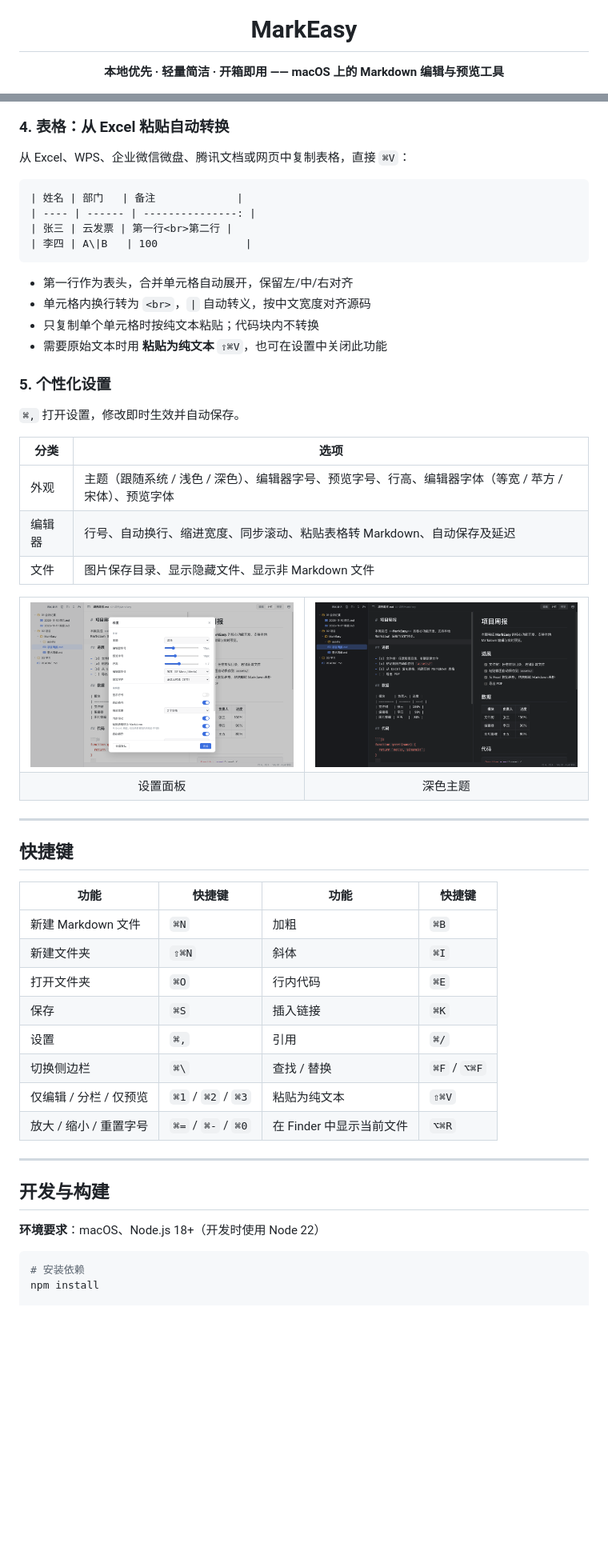
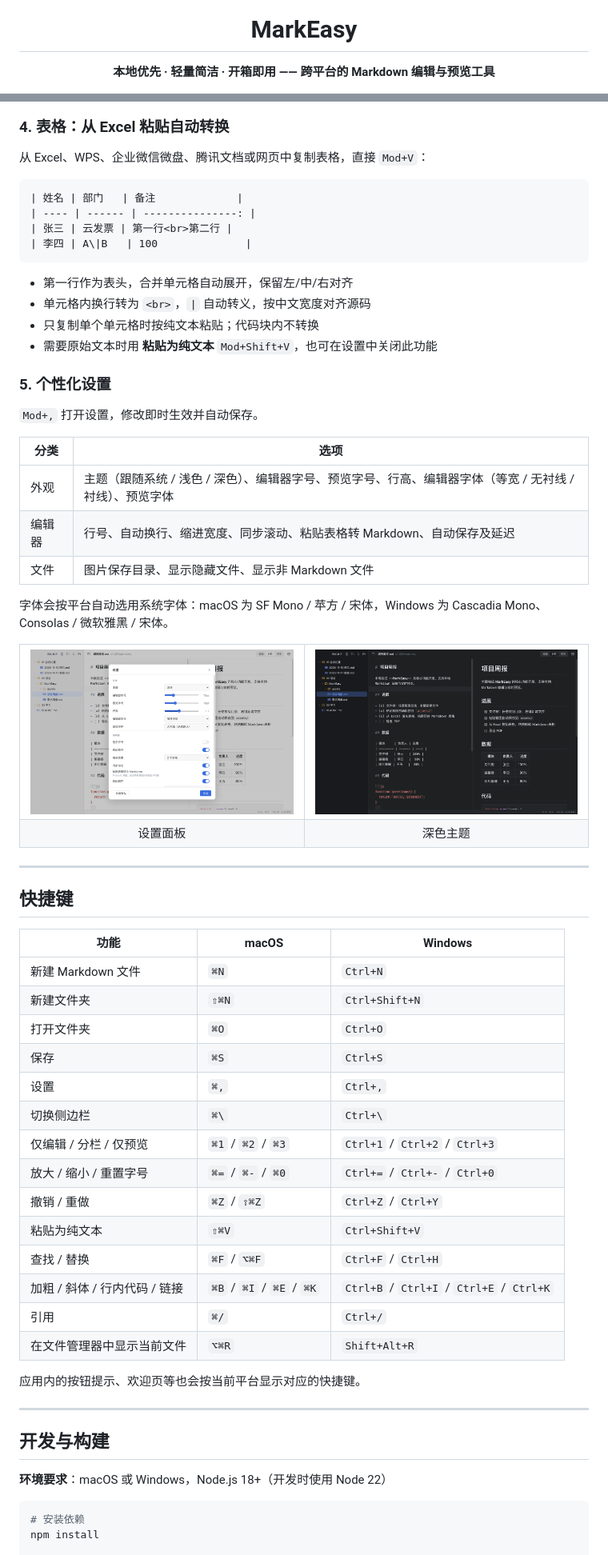
Before and after one commit to MarvenGong/markeasy, a Markdown page: README.md, 2 parts joined by grey strips. Shown at 80% size. Rendered like a GitHub page; pictures changed too: docs/screenshots/settings.png; blank space fills up the shorter version.

````diff
--- a/README.md
+++ b/README.md
@@ -4,6 +4,6 @@
 
 # MarkEasy
 
-**本地优先 · 轻量简洁 · 开箱即用 —— macOS 上的 Markdown 编辑与预览工具**
+**本地优先 · 轻量简洁 · 开箱即用 —— 跨平台的 Markdown 编辑与预览工具**
 
 ![Version](https://img.shields.io/badge/MarkEasy-v1.0.0-2563eb?style=for-the-badge)
@@ -79,7 +86,7 @@ MarkEasy 是一款基于 Electron 的 macOS 桌面 Markdown 编辑器。打开
 
 ### 4. 表格：从 Excel 粘贴自动转换
 
-从 Excel、WPS、企业微信微盘、腾讯文档或网页中复制表格，直接 `⌘V`：
+从 Excel、WPS、企业微信微盘、腾讯文档或网页中复制表格，直接 `Mod+V`：
 
 ```markdown
 | 姓名 | 部门   | 备注             |
@@ -91,17 +98,19 @@ MarkEasy 是一款基于 Electron 的 macOS 桌面 Markdown 编辑器。打开
 - 第一行作为表头，合并单元格自动展开，保留左/中/右对齐
 - 单元格内换行转为 `<br>`，`|` 自动转义，按中文宽度对齐源码
 - 只复制单个单元格时按纯文本粘贴；代码块内不转换
-- 需要原始文本时用 **粘贴为纯文本** `⇧⌘V`，也可在设置中关闭此功能
+- 需要原始文本时用 **粘贴为纯文本** `Mod+Shift+V`，也可在设置中关闭此功能
 
 ### 5. 个性化设置
 
-`⌘,` 打开设置，修改即时生效并自动保存。
+`Mod+,` 打开设置，修改即时生效并自动保存。
 
 | 分类 | 选项 |
 | --- | --- |
-| 外观 | 主题（跟随系统 / 浅色 / 深色）、编辑器字号、预览字号、行高、编辑器字体（等宽 / 苹方 / 宋体）、预览字体 |
+| 外观 | 主题（跟随系统 / 浅色 / 深色）、编辑器字号、预览字号、行高、编辑器字体（等宽 / 无衬线 / 衬线）、预览字体 |
 | 编辑器 | 行号、自动换行、缩进宽度、同步滚动、粘贴表格转 Markdown、自动保存及延迟 |
 | 文件 | 图片保存目录、显示隐藏文件、显示非 Markdown 文件 |
+
+字体会按平台自动选用系统字体：macOS 为 SF Mono / 苹方 / 宋体，Windows 为 Cascadia Mono、Consolas / 微软雅黑 / 宋体。
 
 <table>
   <tr>
@@ -118,22 +127,30 @@ MarkEasy 是一款基于 Electron 的 macOS 桌面 Markdown 编辑器。打开
 
 ## 快捷键
 
-| 功能 | 快捷键 | 功能 | 快捷键 |
-| --- | --- | --- | --- |
-| 新建 Markdown 文件 | `⌘N` | 加粗 | `⌘B` |
-| 新建文件夹 | `⇧⌘N` | 斜体 | `⌘I` |
-| 打开文件夹 | `⌘O` | 行内代码 | `⌘E` |
-| 保存 | `⌘S` | 插入链接 | `⌘K` |
-| 设置 | `⌘,` | 引用 | `⌘/` |
-| 切换侧边栏 | `⌘\` | 查找 / 替换 | `⌘F` / `⌥⌘F` |
-| 仅编辑 / 分栏 / 仅预览 | `⌘1` / `⌘2` / `⌘3` | 粘贴为纯文本 | `⇧⌘V` |
-| 放大 / 缩小 / 重置字号 | `⌘=` / `⌘-` / `⌘0` | 在 Finder 中显示当前文件 | `⌥⌘R` |
+| 功能 | macOS | Windows |
+| --- | --- | --- |
+| 新建 Markdown 文件 | `⌘N` | `Ctrl+N` |
+| 新建文件夹 | `⇧⌘N` | `Ctrl+Shift+N` |
+| 打开文件夹 | `⌘O` | `Ctrl+O` |
+| 保存 | `⌘S` | `Ctrl+S` |
+| 设置 | `⌘,` | `Ctrl+,` |
+| 切换侧边栏 | `⌘\` | `Ctrl+\` |
+| 仅编辑 / 分栏 / 仅预览 | `⌘1` / `⌘2` / `⌘3` | `Ctrl+1` / `Ctrl+2` / `Ctrl+3` |
+| 放大 / 缩小 / 重置字号 | `⌘=` / `⌘-` / `⌘0` | `Ctrl+=` / `Ctrl+-` / `Ctrl+0` |
+| 撤销 / 重做 | `⌘Z` / `⇧⌘Z` | `Ctrl+Z` / `Ctrl+Y` |
+| 粘贴为纯文本 | `⇧⌘V` | `Ctrl+Shift+V` |
+| 查找 / 替换 | `⌘F` / `⌥⌘F` | `Ctrl+F` / `Ctrl+H` |
+| 加粗 / 斜体 / 行内代码 / 链接 | `⌘B` / `⌘I` / `⌘E` / `⌘K` | `Ctrl+B` / `Ctrl+I` / `Ctrl+E` / `Ctrl+K` |
+| 引用 | `⌘/` | `Ctrl+/` |
+| 在文件管理器中显示当前文件 | `⌥⌘R` | `Shift+Alt+R` |
+
+应用内的按钮提示、欢迎页等也会按当前平台显示对应的快捷键。
 
 ---
 
 ## 开发与构建
 
-**环境要求**：macOS、Node.js 18+（开发时使用 Node 22）
+**环境要求**：macOS 或 Windows，Node.js 18+（开发时使用 Node 22）
 
 ```bash
 # 安装依赖
````
Also changed, not shown: other parts of README.md (+60 -25 lines), .workbuddy/memory/2026-11-17.md (+8 -0 lines), 16 other files.
